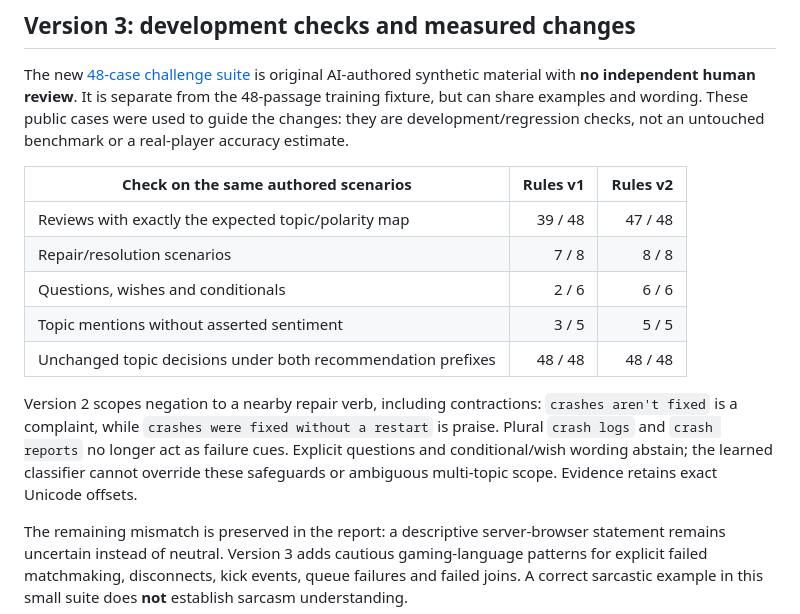
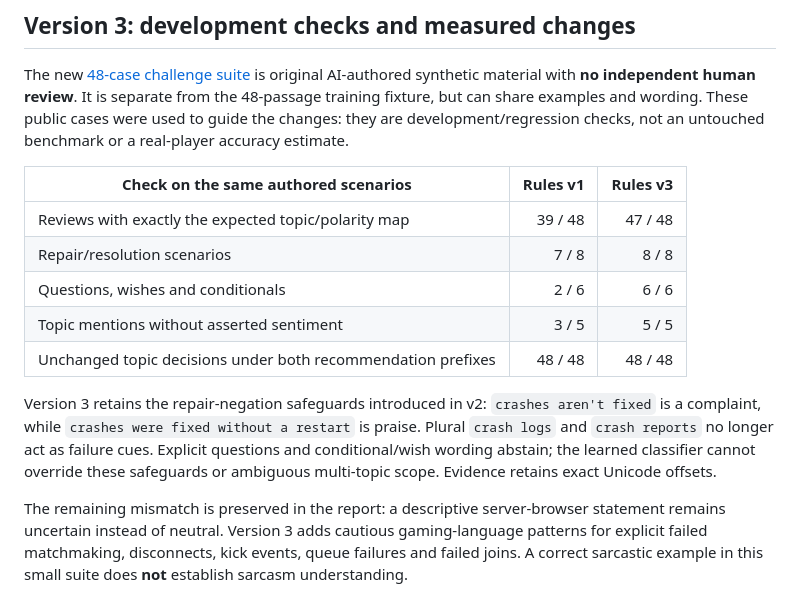
Before and after one commit to bryanbans/patchpulse, a Markdown page: docs/aspect_sentiment.md, the part around the change. Drawn GitHub-style.

```diff
--- a/docs/aspect_sentiment.md
+++ b/docs/aspect_sentiment.md
@@ -64,7 +64,7 @@ The original recommendation study, model selection and final-test manifest remai
 
 The new [48-case challenge suite](../data/fixtures/aspect-challenge.json) is original AI-authored synthetic material with **no independent human review**. It is separate from the 48-passage training fixture, but can share examples and wording. These public cases were used to guide the changes: they are development/regression checks, not an untouched benchmark or a real-player accuracy estimate.
 
-| Check on the same authored scenarios | Rules v1 | Rules v2 |
+| Check on the same authored scenarios | Rules v1 | Rules v3 |
 |---|---:|---:|
 | Reviews with exactly the expected topic/polarity map | 39 / 48 | 47 / 48 |
 | Repair/resolution scenarios | 7 / 8 | 8 / 8 |
@@ -72,7 +72,7 @@ The new [48-case challenge suite](../data/fixtures/aspect-challenge.json) is ori
 | Topic mentions without asserted sentiment | 3 / 5 | 5 / 5 |
 | Unchanged topic decisions under both recommendation prefixes | 48 / 48 | 48 / 48 |
 
-Version 2 scopes negation to a nearby repair verb, including contractions: `crashes aren't fixed` is a complaint, while `crashes were fixed without a restart` is praise. Plural `crash logs` and `crash reports` no longer act as failure cues. Explicit questions and conditional/wish wording abstain; the learned classifier cannot override these safeguards or ambiguous multi-topic scope. Evidence retains exact Unicode offsets.
+Version 3 retains the repair-negation safeguards introduced in v2: `crashes aren't fixed` is a complaint, while `crashes were fixed without a restart` is praise. Plural `crash logs` and `crash reports` no longer act as failure cues. Explicit questions and conditional/wish wording abstain; the learned classifier cannot override these safeguards or ambiguous multi-topic scope. Evidence retains exact Unicode offsets.
 
 The remaining mismatch is preserved in the report: a descriptive server-browser statement remains uncertain instead of neutral. Version 3 adds cautious gaming-language patterns for explicit failed matchmaking, disconnects, kick events, queue failures and failed joins. A correct sarcastic example in this small suite does **not** establish sarcasm understanding.
 
```
Also changed, not shown: README.md (+3 -1 lines), docs/verification.md (+4 -0 lines), assets/desktop-import.png (added), assets/mobile-import.png (added), 1 other file.
